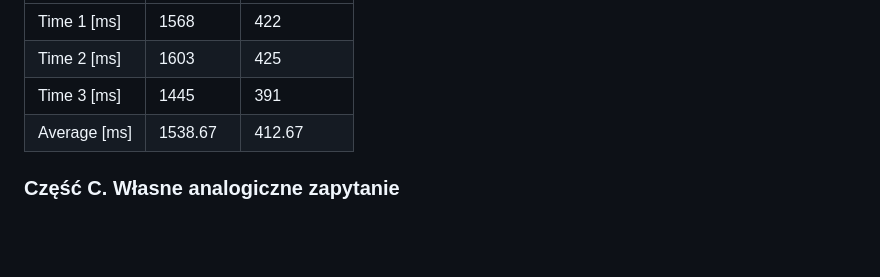
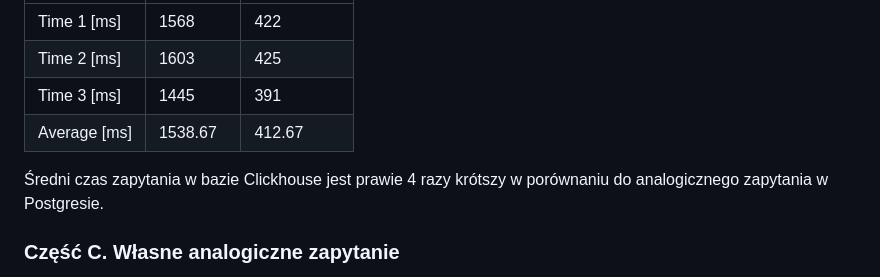
Before and after one commit to closetcaiman/dbids, a Markdown page: labs/lab5/report.md, the part around the change. Rendered like a GitHub page; blank space fills up the shorter version.

Commit message:
fix: add missing comment

```diff
--- a/labs/lab5/report.md
+++ b/labs/lab5/report.md
@@ -579,6 +579,8 @@ Czasy wykonania zapytania:
 | Time 3 [ms]  | 1445     | 391        |
 | Average [ms] | 1538.67  | 412.67     |
 
+Średni czas zapytania w bazie Clickhouse jest prawie 4 razy krótszy w porównaniu do analogicznego zapytania w Postgresie.
+
 ### Część C. Własne analogiczne zapytanie
 
 Na podstawie zapytania z części B przygotuj jedno własne zapytanie analogiczne, które będzie oparte na tym samym schemacie, ale zmodyfikowane w co najmniej jednym lub dwóch elementach.
```
